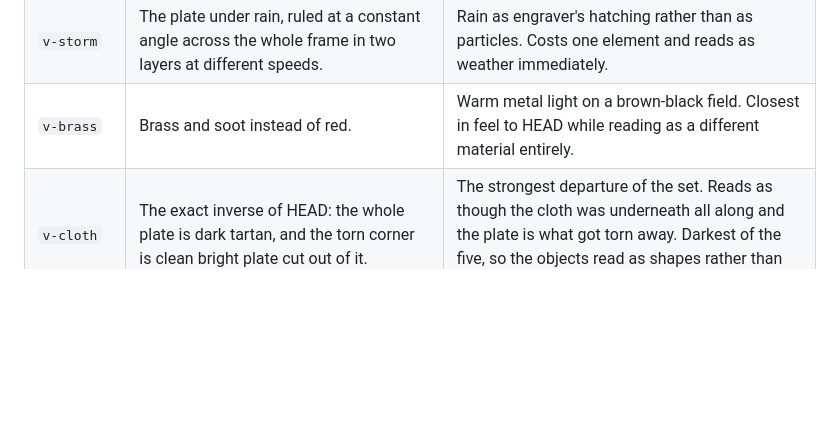
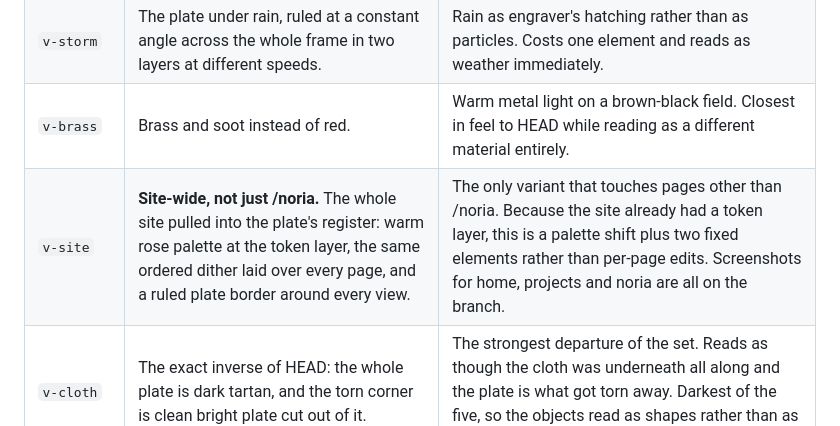
Before and after one commit to guha-mahesh/guhub, a Markdown page: guhub/docs/VARIANTS.md, the part around the change. GitHub-like rendering; blank space fills up the shorter version.

Commit message:
docs: add the site-wide variant

```diff
--- a/guhub/docs/VARIANTS.md
+++ b/guhub/docs/VARIANTS.md
@@ -16,6 +16,7 @@ git checkout v-night && cd guhub && npm run dev
 | `v-bone` | Inverted: black ink on bone paper. | This is the register Obra Dinn actually used, and the silhouettes are far stronger against light than against dark. The tartan corner becomes the only colour in the frame. |
 | `v-storm` | The plate under rain, ruled at a constant angle across the whole frame in two layers at different speeds. | Rain as engraver's hatching rather than as particles. Costs one element and reads as weather immediately. |
 | `v-brass` | Brass and soot instead of red. | Warm metal light on a brown-black field. Closest in feel to HEAD while reading as a different material entirely. |
+| `v-site` | **Site-wide, not just /noria.** The whole site pulled into the plate's register: warm rose palette at the token layer, the same ordered dither laid over every page, and a ruled plate border around every view. | The only variant that touches pages other than /noria. Because the site already had a token layer, this is a palette shift plus two fixed elements rather than per-page edits. Screenshots for home, projects and noria are all on the branch. |
 | `v-cloth` | The exact inverse of HEAD: the whole plate is dark tartan, and the torn corner is clean bright plate cut out of it. | The strongest departure of the set. Reads as though the cloth was underneath all along and the plate is what got torn away. Darkest of the five, so the objects read as shapes rather than as detail. |
 
 ## Notes for whoever picks one up
```
